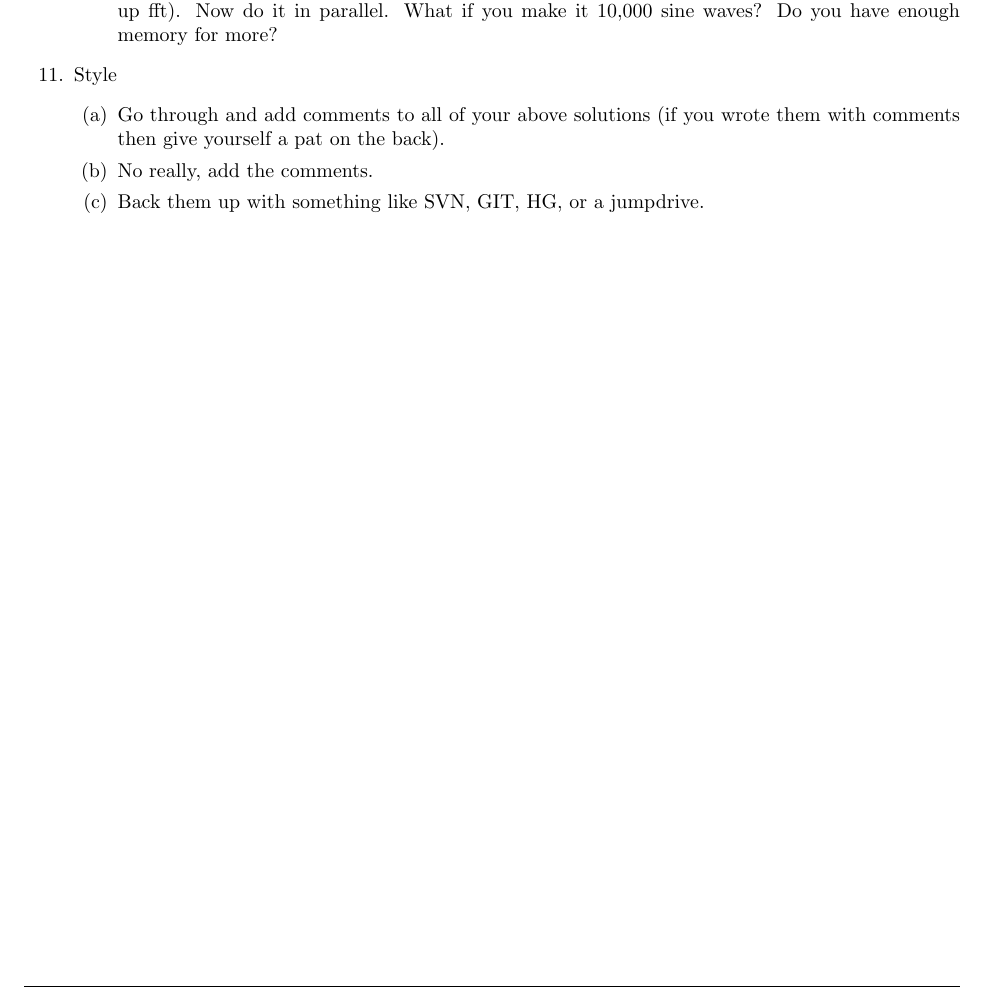
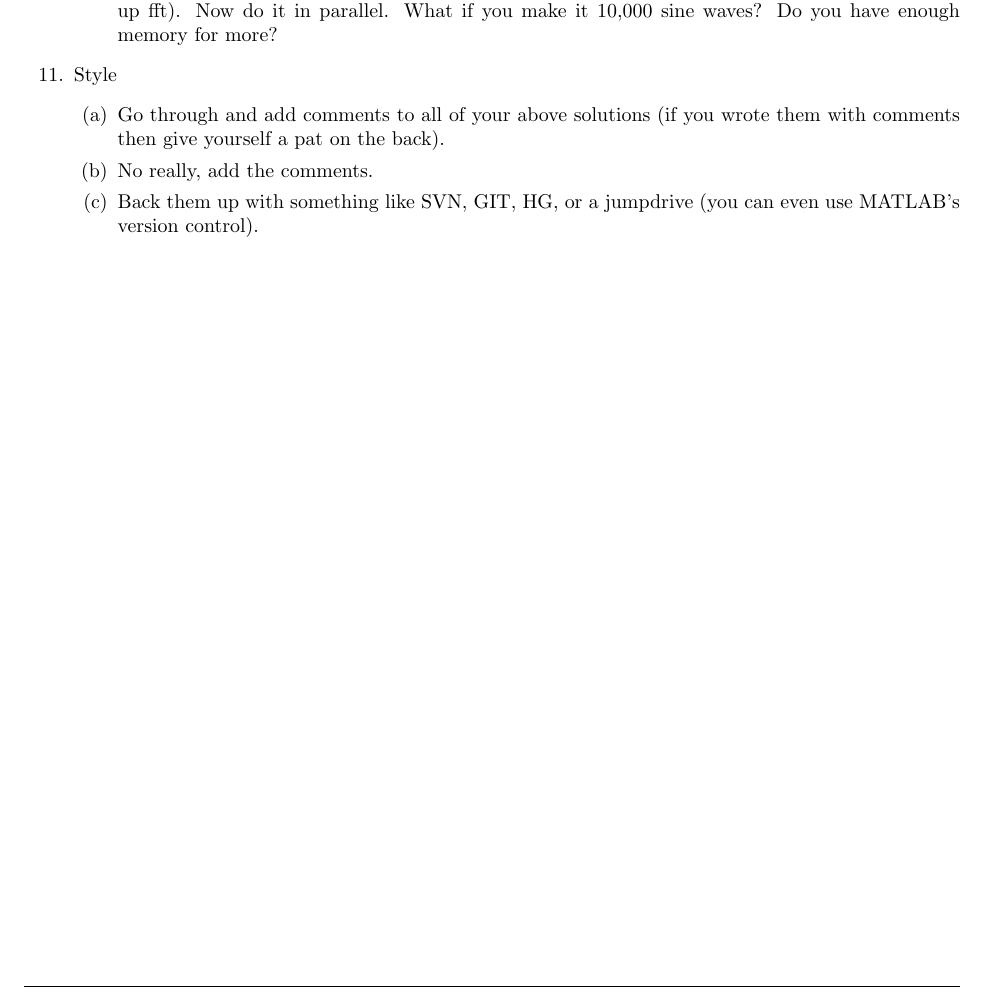
Before and after one commit to KEClaytor/QuickDirtyMatlab, a LaTeX document (quickmatlab.tex, which reads exercises.tex): part of page 52 of 52, cut so that both start at the same text. Compiled offline with pdfLaTeX.

Commit message:
Reverting todo. Updating exercises.

```diff
--- a/exercises.tex
+++ b/exercises.tex
@@ -75,6 +75,6 @@ Hint: You can make noise using the rand() function call.
   \begin{enumerate}
    \item Go through and add comments to all of your above solutions (if you wrote them with comments then give yourself a pat on the back).
    \item No really, add the comments.
-   \item Back them up with something like SVN, GIT, HG, or a jumpdrive.
+   \item Back them up with something like SVN, GIT, HG, or a jumpdrive (you can even use MATLAB's version control).
   \end{enumerate}
 \end{enumerate}
```
Also changed, not shown: code/TODO.m (+0 -2 lines).
